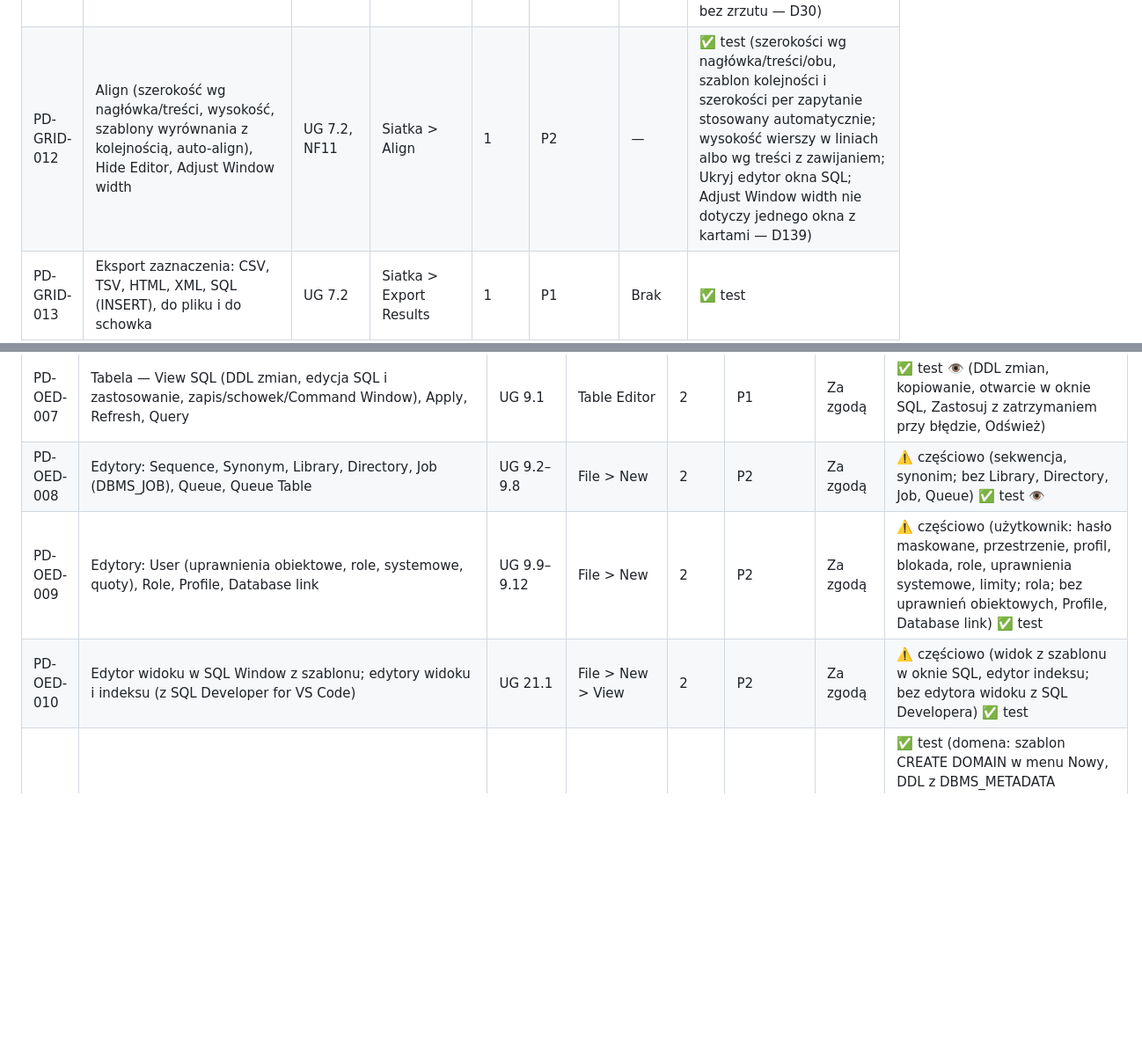
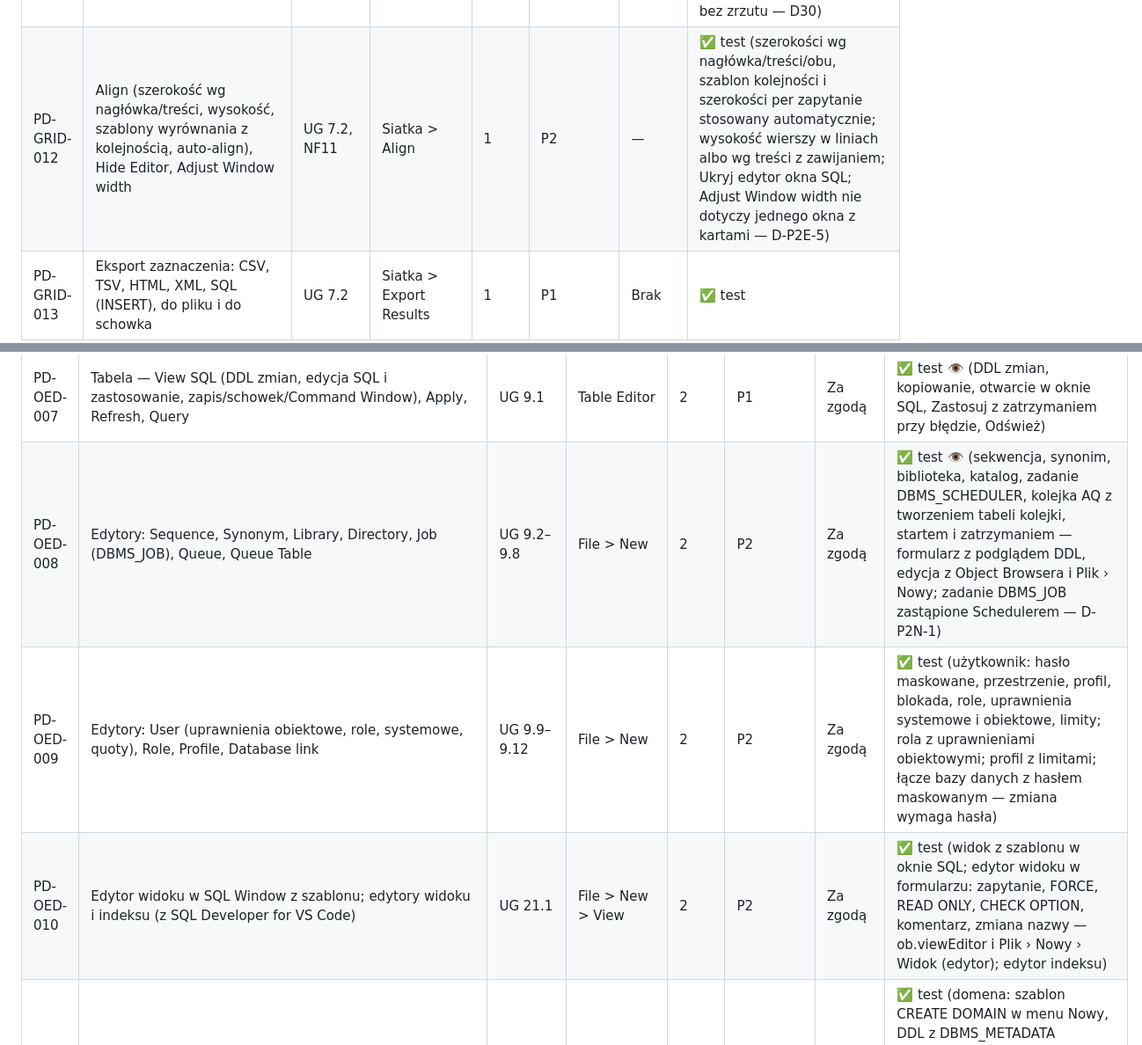
Before and after one commit to andrzejoles/Pelikan, a Markdown page: docs/FEATURES.md, 2 parts joined by grey strips. Shown at 88% size. Drawn GitHub-style; blank space fills up the shorter version.

```diff
--- a/docs/FEATURES.md
+++ b/docs/FEATURES.md
@@ -111,7 +111,7 @@ Prefiksy: `PD-` PL/SQL Developer · `UT-` utPLSQL · `AI-` agenci AI · `SD-` SQ
 | PD-GRID-009 | Sortowanie lokalne klikiem nagłówka (rosnąco/malejąco/brak, wtórne, wielkość liter) | UG 7.2 | Siatka | 1 | P1 | — | ✅ test |
 | PD-GRID-010 | Single Record View (kolumna, wartość, typ, komentarz; poprzedni/następny rekord) | UG 7.2, NF11 | Siatka | 1 | P1 | — | ✅ test (kolumna, wartość, typ, komentarz kolumny ze słownika tabeli wyniku; poprzedni/następny rekord; `grid.recordView`) |
 | PD-GRID-011 | Filtr kolumn (nazwy, typy, obowiązkowe, PK/UK/FK, historia, wklejanie wielu linii) | UG 7.2, NF13, NF17 | Siatka > Filter columns | 1 | P2 | — | ✅ test (fragmenty nazw z wklejonej listy, grupy typów, NOT NULL i PK/UK/FK ze słownika, historia; kolumny ukryte pomijane w kopii i eksporcie; okno filtra bez zrzutu — D30) |
-| PD-GRID-012 | Align (szerokość wg nagłówka/treści, wysokość, szablony wyrównania z kolejnością, auto-align), Hide Editor, Adjust Window width | UG 7.2, NF11 | Siatka > Align | 1 | P2 | — | ✅ test (szerokości wg nagłówka/treści/obu, szablon kolejności i szerokości per zapytanie stosowany automatycznie; wysokość wierszy w liniach albo wg treści z zawijaniem; Ukryj edytor okna SQL; Adjust Window width nie dotyczy jednego okna z kartami — D139) |
+| PD-GRID-012 | Align (szerokość wg nagłówka/treści, wysokość, szablony wyrównania z kolejnością, auto-align), Hide Editor, Adjust Window width | UG 7.2, NF11 | Siatka > Align | 1 | P2 | — | ✅ test (szerokości wg nagłówka/treści/obu, szablon kolejności i szerokości per zapytanie stosowany automatycznie; wysokość wierszy w liniach albo wg treści z zawijaniem; Ukryj edytor okna SQL; Adjust Window width nie dotyczy jednego okna z kartami — D-P2E-5) |
 | PD-GRID-013 | Eksport zaznaczenia: CSV, TSV, HTML, XML, SQL (INSERT), do pliku i do schowka | UG 7.2 | Siatka > Export Results | 1 | P1 | Brak | ✅ test |
 | PD-GRID-014 | Excel (xlsx; „Copy all” — arkusz na wynik; z SQL na osobnym arkuszu, formatowanie, kolory) | UG 7.2, UG 23.30 | Siatka > Copy to Excel | 1 | P2 | Brak | ✅ test |
 | PD-GRID-015 | Copy, Copy with Header, Copy Header, Copy as Expression List; kopiowanie także jako HTML | UG 7.2, NF12, NF17 | Siatka | 1 | P1 | — | ✅ test |
@@ -308,9 +308,9 @@ Prefiksy: `PD-` PL/SQL Developer · `UT-` utPLSQL · `AI-` agenci AI · `SD-` SQ
 | PD-OED-005 | Tabela — Privileges (Select/Insert/Update/Delete/References/Alter/Index/Read: brak/Yes/Grantable) | UG 9.1, NF12 | Table Editor | 2 | P2 | Za zgodą | ✅ test (karta Uprawnienia: odbiorca, uprawnienie, z prawem nadawania; GRANT/REVOKE z różnic — test na bazie) |
 | PD-OED-006 | Tabela — Partitions (Range/Hash/List, subpartycje), Triggers (nowy, usuń, Enabled, edycja), External | UG 9.1, NF10 | Table Editor | 2 | P2 | Za zgodą | ✅ test (partycjonowanie RANGE z INTERVAL, LIST, HASH i podpartycje HASH przy tworzeniu; istniejąca tabela: partycje z wartościami granicznymi, dodanie, zmiana nazwy, usunięcie; zmiana metody — Recreate; wyzwalacze tabeli z włączaniem i wyłączaniem) |
 | PD-OED-007 | Tabela — View SQL (DDL zmian, edycja SQL i zastosowanie, zapis/schowek/Command Window), Apply, Refresh, Query | UG 9.1 | Table Editor | 2 | P1 | Za zgodą | ✅ test 👁 (DDL zmian, kopiowanie, otwarcie w oknie SQL, Zastosuj z zatrzymaniem przy błędzie, Odśwież) |
-| PD-OED-008 | Edytory: Sequence, Synonym, Library, Directory, Job (DBMS_JOB), Queue, Queue Table | UG 9.2–9.8 | File > New | 2 | P2 | Za zgodą | ⚠️ częściowo (sekwencja, synonim; bez Library, Directory, Job, Queue) ✅ test 👁 |
-| PD-OED-009 | Edytory: User (uprawnienia obiektowe, role, systemowe, quoty), Role, Profile, Database link | UG 9.9–9.12 | File > New | 2 | P2 | Za zgodą | ⚠️ częściowo (użytkownik: hasło maskowane, przestrzenie, profil, blokada, role, uprawnienia systemowe, limity; rola; bez uprawnień obiektowych, Profile, Database link) ✅ test |
-| PD-OED-010 | Edytor widoku w SQL Window z szablonu; edytory widoku i indeksu (z SQL Developer for VS Code) | UG 21.1 | File > New > View | 2 | P2 | Za zgodą | ⚠️ częściowo (widok z szablonu w oknie SQL, edytor indeksu; bez edytora widoku z SQL Developera) ✅ test |
+| PD-OED-008 | Edytory: Sequence, Synonym, Library, Directory, Job (DBMS_JOB), Queue, Queue Table | UG 9.2–9.8 | File > New | 2 | P2 | Za zgodą | ✅ test 👁 (sekwencja, synonim, biblioteka, katalog, zadanie DBMS_SCHEDULER, kolejka AQ z tworzeniem tabeli kolejki, startem i zatrzymaniem — formularz z podglądem DDL, edycja z Object Browsera i Plik › Nowy; zadanie DBMS_JOB zastąpione Schedulerem — D-P2N-1) |
+| PD-OED-009 | Edytory: User (uprawnienia obiektowe, role, systemowe, quoty), Role, Profile, Database link | UG 9.9–9.12 | File > New | 2 | P2 | Za zgodą | ✅ test (użytkownik: hasło maskowane, przestrzenie, profil, blokada, role, uprawnienia systemowe i obiektowe, limity; rola z uprawnieniami obiektowymi; profil z limitami; łącze bazy danych z hasłem maskowanym — zmiana wymaga hasła) |
+| PD-OED-010 | Edytor widoku w SQL Window z szablonu; edytory widoku i indeksu (z SQL Developer for VS Code) | UG 21.1 | File > New > View | 2 | P2 | Za zgodą | ✅ test (widok z szablonu w oknie SQL; edytor widoku w formularzu: zapytanie, FORCE, READ ONLY, CHECK OPTION, komentarz, zmiana nazwy — ob.viewEditor i Plik › Nowy › Widok (edytor); edytor indeksu) |
 | PD-OED-011 | Domena (File > New > Domain z szablonem; View/Edit/Drop/Properties) i Assertion (26ai) | NF17 | File > New | 2 | P2 | Za zgodą | ✅ test (domena: szablon CREATE DOMAIN w menu Nowy, DDL z DBMS_METADATA SQL_DOMAIN do edycji, usuwanie; asercja 26ai: szablon CREATE ASSERTION w menu Nowy, folder Object Browsera, DDL, usuwanie — na bazie z asercjami) |
 | PD-OED-012 | Row Archival w edytorze tabeli | NF14 | Table Editor | 2 | P3 | Za zgodą | ✅ test (ROW ARCHIVAL / NO ROW ARCHIVAL w edytorze tabeli, stan z kolumny ORA_ARCHIVE_STATE — test na bazie) |
 
```
Also changed, not shown: other parts of docs/FEATURES.md (+4 -4 lines).
